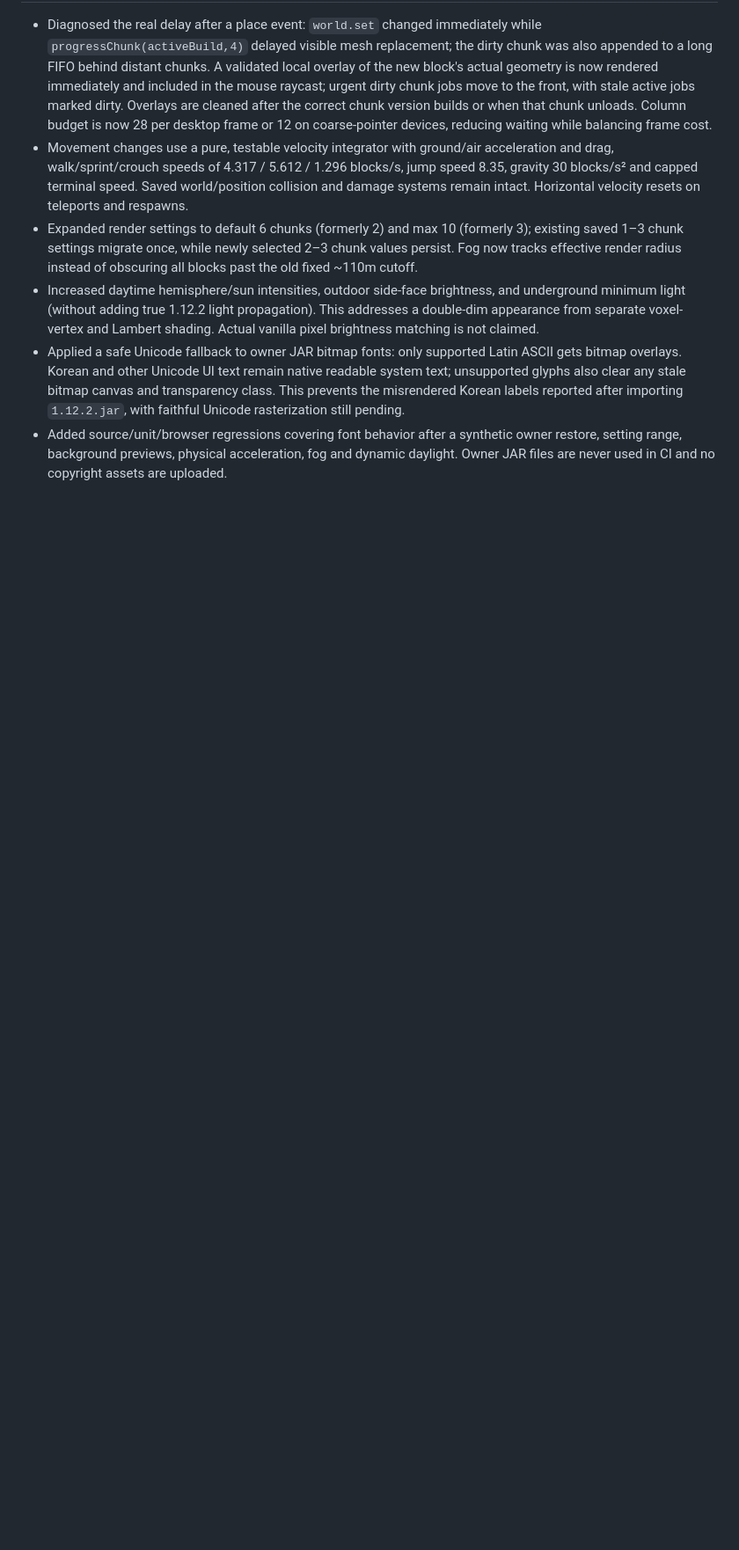
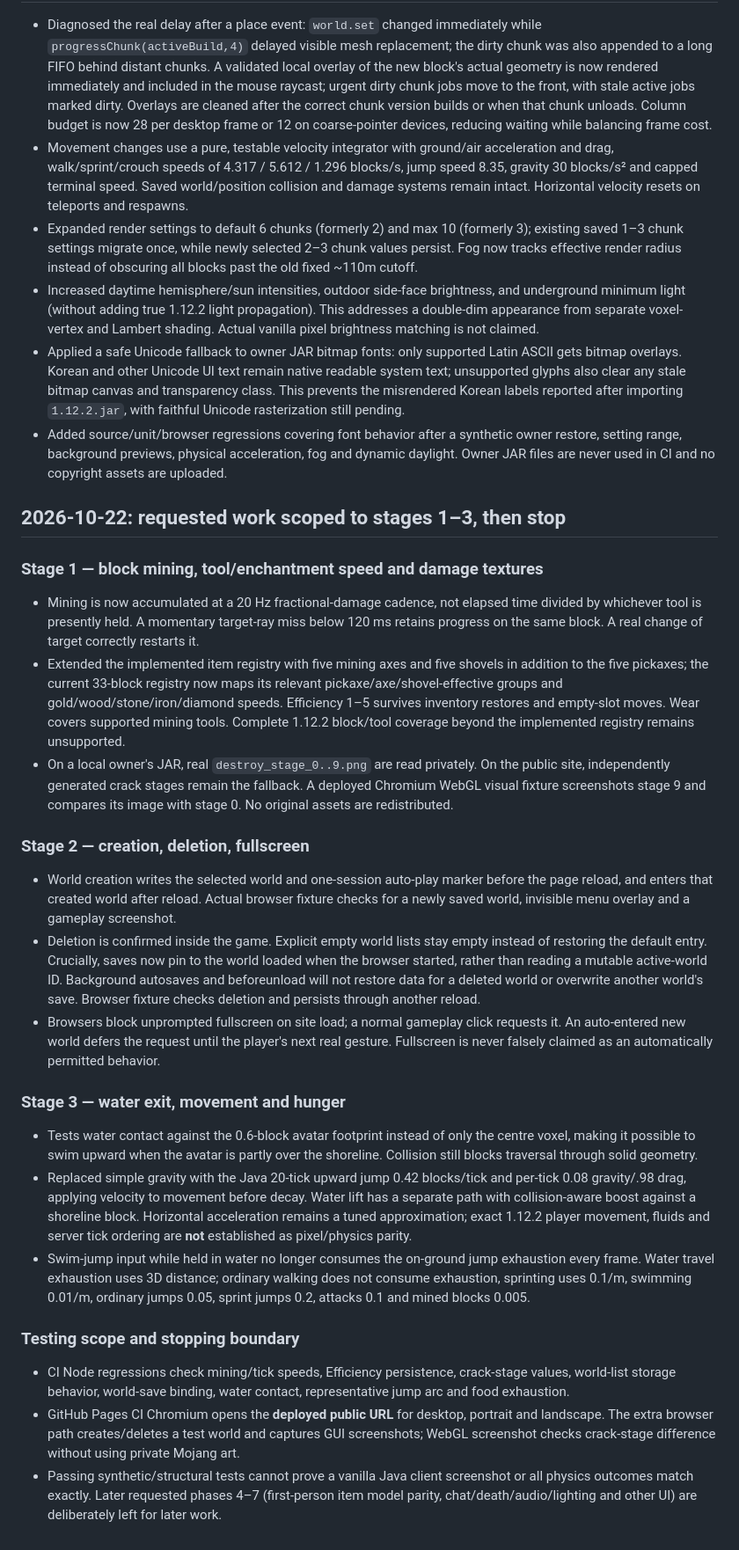
Before and after one commit to chansiu11/akzm, a Markdown page: docs/GRAPHICS_PRIORITY.md, the part around the change. Shown at 88% size. GitHub-like rendering; blank space fills up the shorter version.

Commit message:
Document stage 1–3 mining/world/physics fixes, real browser verification and remaining parity gaps

```diff
--- a/docs/GRAPHICS_PRIORITY.md
+++ b/docs/GRAPHICS_PRIORITY.md
@@ -87,3 +87,21 @@ Public run 39525508155 confirmed the slot-background fix but caught an icon appl
 - Increased daytime hemisphere/sun intensities, outdoor side-face brightness, and underground minimum light (without adding true 1.12.2 light propagation). This addresses a double-dim appearance from separate voxel-vertex and Lambert shading. Actual vanilla pixel brightness matching is not claimed.
 - Applied a safe Unicode fallback to owner JAR bitmap fonts: only supported Latin ASCII gets bitmap overlays. Korean and other Unicode UI text remain native readable system text; unsupported glyphs also clear any stale bitmap canvas and transparency class. This prevents the misrendered Korean labels reported after importing `1.12.2.jar`, with faithful Unicode rasterization still pending.
 - Added source/unit/browser regressions covering font behavior after a synthetic owner restore, setting range, background previews, physical acceleration, fog and dynamic daylight. Owner JAR files are never used in CI and no copyright assets are uploaded.
+
+## 2026-10-22: requested work scoped to stages 1–3, then stop
+### Stage 1 — block mining, tool/enchantment speed and damage textures
+- Mining is now accumulated at a 20 Hz fractional-damage cadence, not elapsed time divided by whichever tool is presently held. A momentary target-ray miss below 120 ms retains progress on the same block. A real change of target correctly restarts it.
+- Extended the implemented item registry with five mining axes and five shovels in addition to the five pickaxes; the current 33-block registry now maps its relevant pickaxe/axe/shovel-effective groups and gold/wood/stone/iron/diamond speeds. Efficiency 1–5 survives inventory restores and empty-slot moves. Wear covers supported mining tools. Complete 1.12.2 block/tool coverage beyond the implemented registry remains unsupported.
+- On a local owner's JAR, real `destroy_stage_0..9.png` are read privately. On the public site, independently generated crack stages remain the fallback. A deployed Chromium WebGL visual fixture screenshots stage 9 and compares its image with stage 0. No original assets are redistributed.
+### Stage 2 — creation, deletion, fullscreen
+- World creation writes the selected world and one-session auto-play marker before the page reload, and enters that created world after reload. Actual browser fixture checks for a newly saved world, invisible menu overlay and a gameplay screenshot.
+- Deletion is confirmed inside the game. Explicit empty world lists stay empty instead of restoring the default entry. Crucially, saves now pin to the world loaded when the browser started, rather than reading a mutable active-world ID. Background autosaves and beforeunload will not restore data for a deleted world or overwrite another world's save. Browser fixture checks deletion and persists through another reload.
+- Browsers block unprompted fullscreen on site load; a normal gameplay click requests it. An auto-entered new world defers the request until the player's next real gesture. Fullscreen is never falsely claimed as an automatically permitted behavior.
+### Stage 3 — water exit, movement and hunger
+- Tests water contact against the 0.6-block avatar footprint instead of only the centre voxel, making it possible to swim upward when the avatar is partly over the shoreline. Collision still blocks traversal through solid geometry.
+- Replaced simple gravity with the Java 20-tick upward jump 0.42 blocks/tick and per-tick 0.08 gravity/.98 drag, applying velocity to movement before decay. Water lift has a separate path with collision-aware boost against a shoreline block. Horizontal acceleration remains a tuned approximation; exact 1.12.2 player movement, fluids and server tick ordering are **not** established as pixel/physics parity.
+- Swim-jump input while held in water no longer consumes the on-ground jump exhaustion every frame. Water travel exhaustion uses 3D distance; ordinary walking does not consume exhaustion, sprinting uses 0.1/m, swimming 0.01/m, ordinary jumps 0.05, sprint jumps 0.2, attacks 0.1 and mined blocks 0.005.
+### Testing scope and stopping boundary
+- CI Node regressions check mining/tick speeds, Efficiency persistence, crack-stage values, world-list storage behavior, world-save binding, water contact, representative jump arc and food exhaustion.
+- GitHub Pages CI Chromium opens the **deployed public URL** for desktop, portrait and landscape. The extra browser path creates/deletes a test world and captures GUI screenshots; WebGL screenshot checks crack-stage difference without using private Mojang art.
+- Passing synthetic/structural tests cannot prove a vanilla Java client screenshot or all physics outcomes match exactly. Later requested phases 4–7 (first-person item model parity, chat/death/audio/lighting and other UI) are deliberately left for later work.
```
